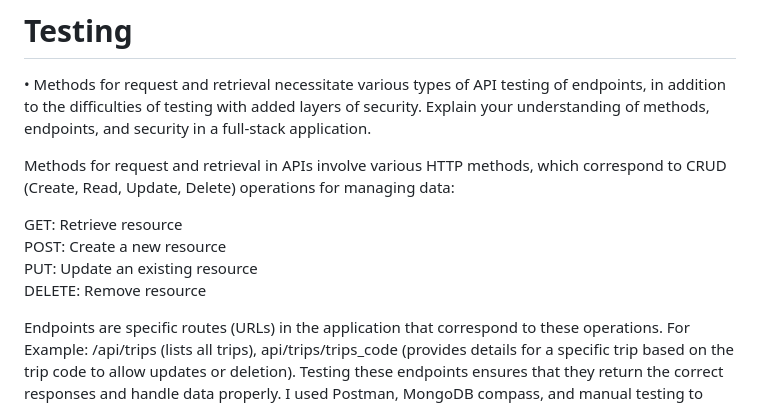
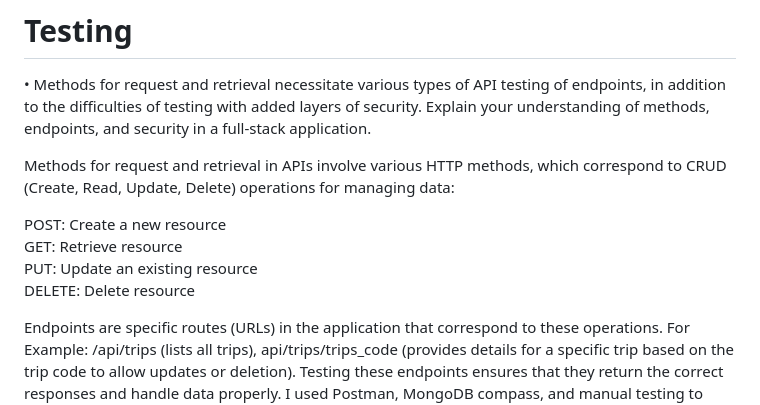
Before and after one commit to Kalee914/cs465-fullstack, a Markdown page: README.md, the part around the change. Rendered like a GitHub page.

```diff
--- a/README.md
+++ b/README.md
@@ -28,10 +28,10 @@ There are many benefits that come from reusable user interface UI components. To
 
 Methods for request and retrieval in APIs involve various HTTP methods, which correspond to CRUD (Create, Read, Update, Delete) operations for managing data:
 
+POST: Create a new resource
 GET: Retrieve resource
-POST: Create a new resource
 PUT: Update an existing resource
-DELETE: Remove resource
+DELETE: Delete resource
 
 Endpoints are specific routes (URLs) in the application that correspond to these operations. For Example: /api/trips (lists all trips),  api/trips/trips_code (provides details for a specific trip based on the trip code to allow updates or deletion). Testing these endpoints ensures that they return the correct responses and handle data properly. I used Postman, MongoDB compass, and manual testing to verify the endpoint functionally.
 In terms of security, we used JSON Web Token (JWT) to authenticate the users. The API Gateway validates the JWT and routes HTTP requests based on the user's authentication status. This approach helps secure the application by ensuring only authenticated users can access certain resources or perform specific actions.
```
